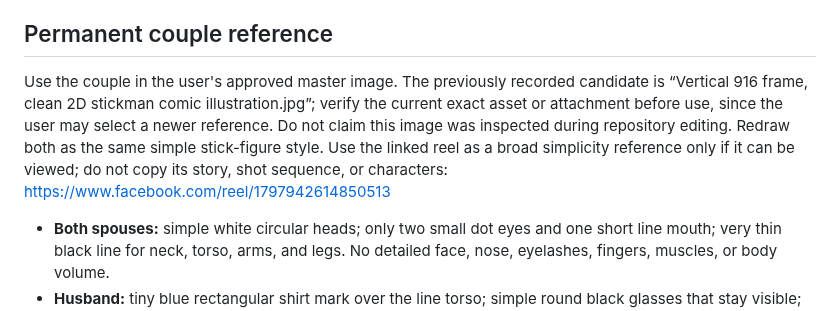
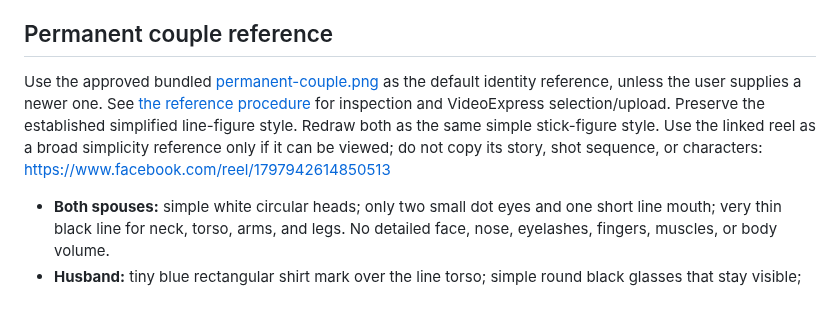
Before and after one commit to janishjohn/AI-Video-Repo, a Markdown page: workflows/stickman-couple-comedy.md, the part around the change. Rendered like a GitHub page.

```diff
--- a/workflows/stickman-couple-comedy.md
+++ b/workflows/stickman-couple-comedy.md
@@ -73,7 +73,7 @@ Before rendering, write a compact storyboard table with:
 
 ## Permanent couple reference
 
-Use the couple in the user's approved master image. The previously recorded candidate is “Vertical 916 frame, clean 2D stickman comic illustration.jpg”; verify the current exact asset or attachment before use, since the user may select a newer reference. Do not claim this image was inspected during repository editing. Redraw both as the same simple stick-figure style. Use the linked reel as a broad simplicity reference only if it can be viewed; do not copy its story, shot sequence, or characters: https://www.facebook.com/reel/1797942614850513
+Use the approved bundled [permanent-couple.png](../characters/permanent-couple.png) as the default identity reference, unless the user supplies a newer one. See [the reference procedure](../characters/permanent-couple.md) for inspection and VideoExpress selection/upload. Preserve the established simplified line-figure style. Redraw both as the same simple stick-figure style. Use the linked reel as a broad simplicity reference only if it can be viewed; do not copy its story, shot sequence, or characters: https://www.facebook.com/reel/1797942614850513
 
 - **Both spouses:** simple white circular heads; only two small dot eyes and one short line mouth; very thin black line for neck, torso, arms, and legs. No detailed face, nose, eyelashes, fingers, muscles, or body volume.
 - **Husband:** tiny blue rectangular shirt mark over the line torso; simple round black glasses that stay visible; at most one small black hair stroke.
```
Also changed, not shown: README.md (+4 -0 lines), characters/permanent-couple.md (+9 -1 lines), characters/permanent-couple.png (added).
